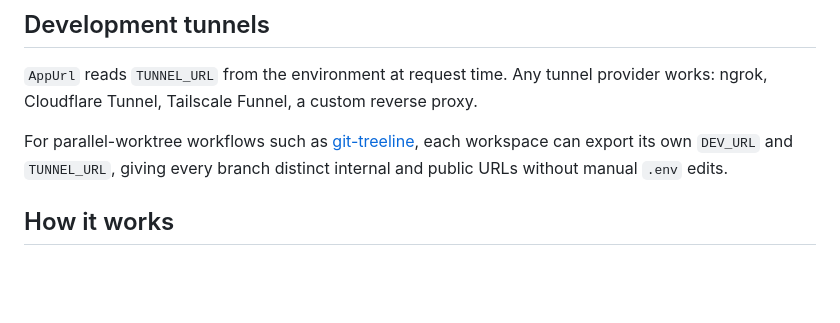
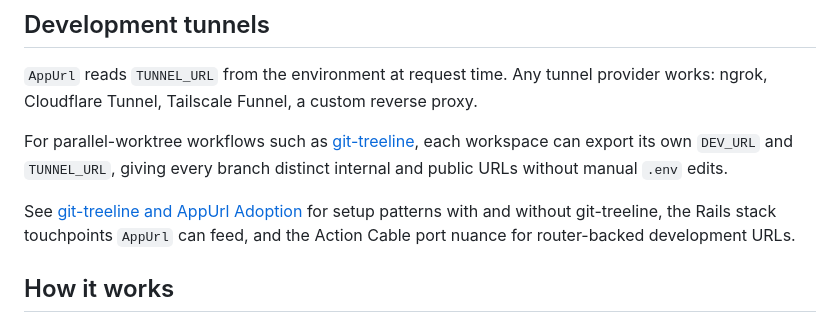
Before and after one commit to productmatter/app-url-rails, a Markdown page: README.md, the part around the change. Drawn GitHub-style; blank space fills up the shorter version.

Commit message:
Document git-treeline URL setup

```diff
--- a/README.md
+++ b/README.md
@@ -68,6 +68,10 @@ For parallel-worktree workflows such as
 [git-treeline](https://github.com/git-treeline/git-treeline), each workspace
 can export its own `DEV_URL` and `TUNNEL_URL`, giving every branch distinct
 internal and public URLs without manual `.env` edits.
+
+See [git-treeline and AppUrl Adoption](docs/git-treeline.md) for setup patterns
+with and without git-treeline, the Rails stack touchpoints `AppUrl` can feed,
+and the Action Cable port nuance for router-backed development URLs.
 
 ## How it works
 
```
Also changed, not shown: docs/git-treeline.md (added, +287 -0 lines).
